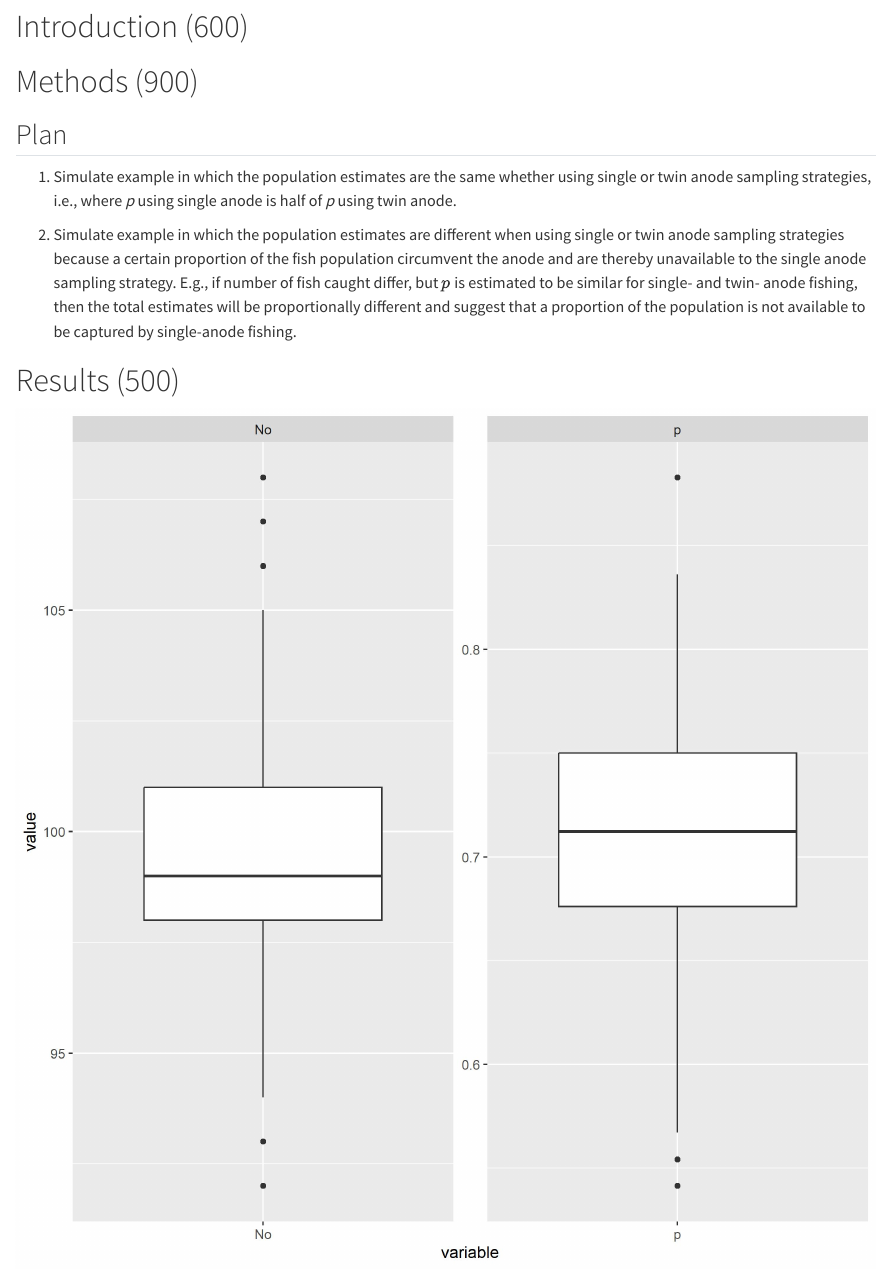
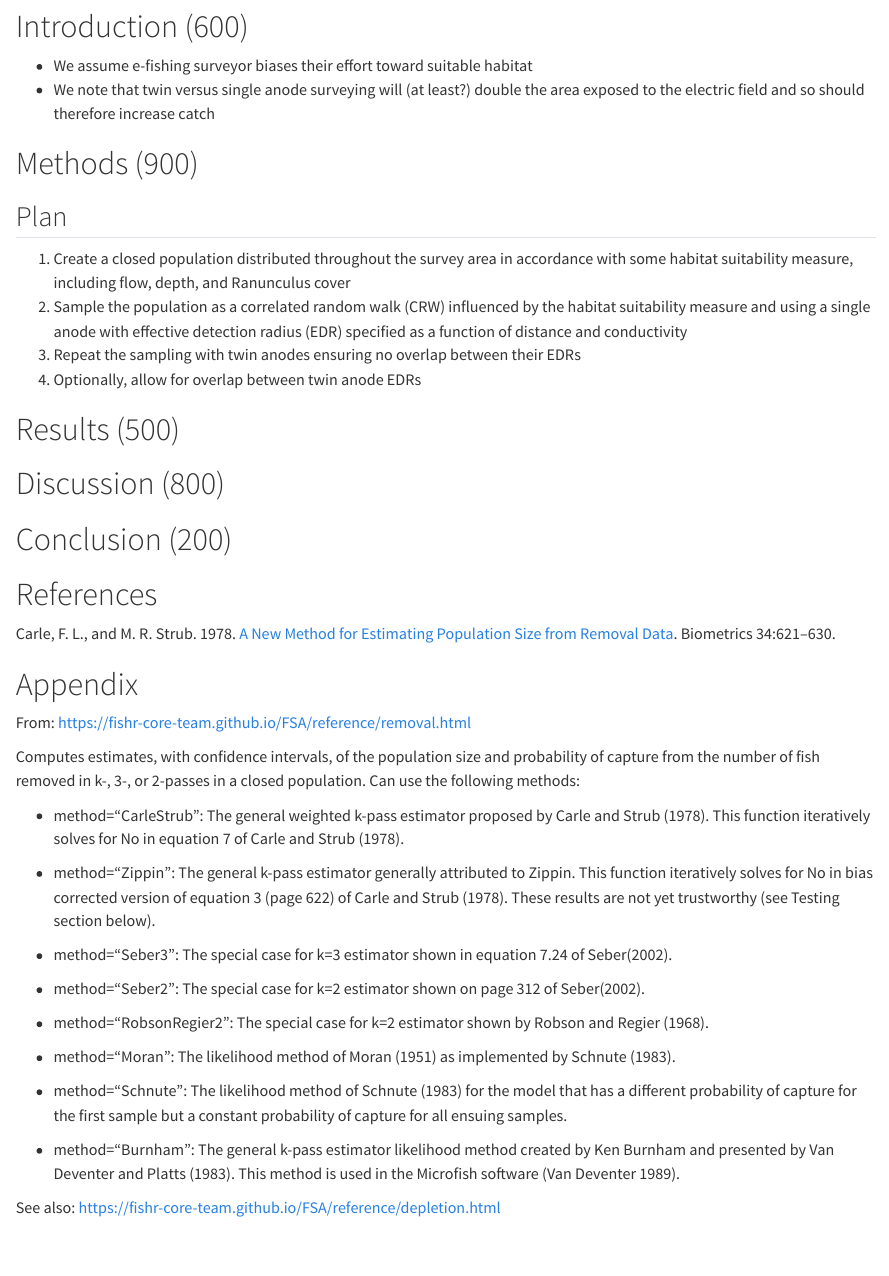
Before and after one commit to stephendavidgregory/twin-anode-electrofishing, a Quarto document (twin-anode-electrofishing.qmd): the page in a window 1100 px wide, from 1170 px down. Rendered offline with R 4.5, knitr and Pandoc in place of Quarto, with nearby package versions; code that draws random numbers runs with fixed seeds of ours; some code elsewhere in the file could not run offline.

Commit message:
Updated with newer thinking.

```diff
--- a/twin-anode-electrofishing.qmd
+++ b/twin-anode-electrofishing.qmd
@@ -142,20 +142,21 @@ source(here("scripts", "close.R"))
 
 # Introduction (600)
 
+  - We assume e-fishing surveyor biases their effort toward suitable habitat
+  - We note that twin versus single anode surveying will (at least?) double the area exposed to the electric field and so should therefore increase catch
+
 
 # Methods (900)
 
 ## Plan
 
-1.    Simulate example in which the population estimates are the same whether using single or twin anode sampling strategies, i.e., where *p* using single anode is half of *p* using twin anode.
-
-2.    Simulate example in which the population estimates are different when using single or twin anode sampling strategies because a certain proportion of the fish population circumvent the anode and are thereby unavailable to the single anode sampling strategy. E.g., if number of fish caught differ, but $p$ is estimated to be similar for single- and twin- anode fishing, then the total estimates will be proportionally different and suggest that a proportion of the population is not available to be captured by single-anode fishing.
-
+  1.  Create a closed population distributed throughout the survey area in accordance with some habitat suitability measure, including flow, depth, and Ranunculus cover
+  2.  Sample the population as a correlated random walk (CRW) influenced by the habitat suitability measure and using a single anode with effective detection radius (EDR) specified as a function of distance and conductivity
+  3.  Repeat the sampling with twin anodes ensuring no overlap between their EDRs
+  4.  Optionally, allow for overlap between twin anode EDRs
 
 
 # Results (500)
-
-![](plots/example-simulation.jpg)
 
 
 # Discussion (800)
```
Also changed, not shown: README.md.
